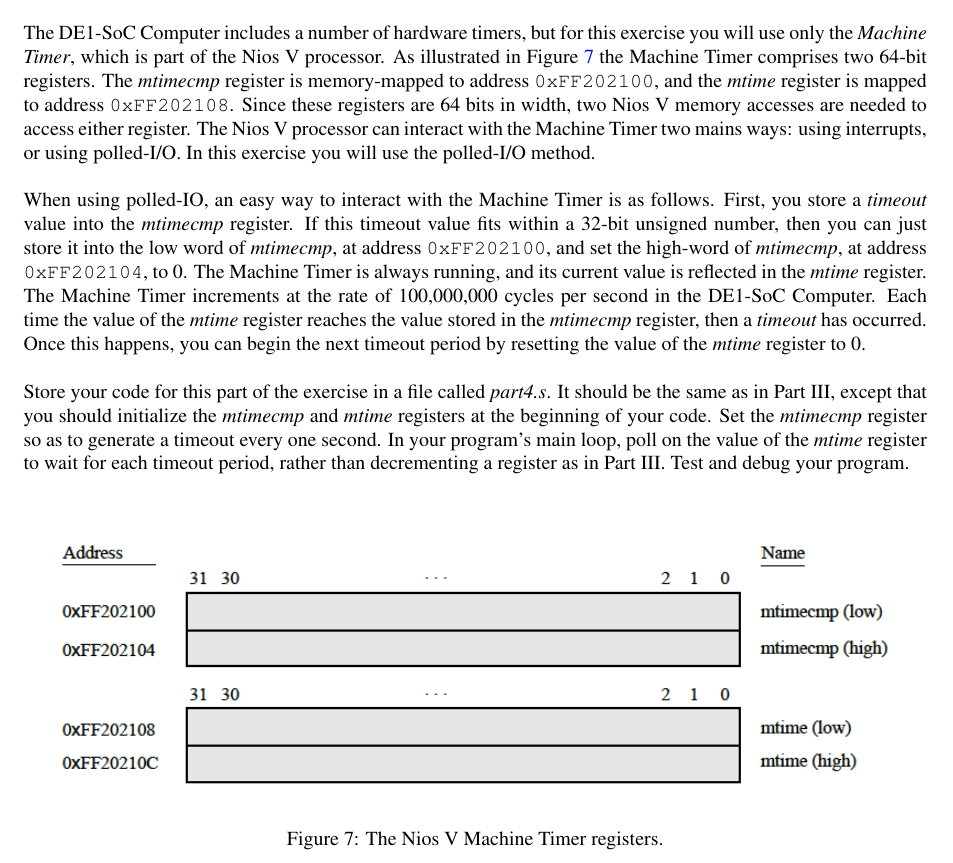
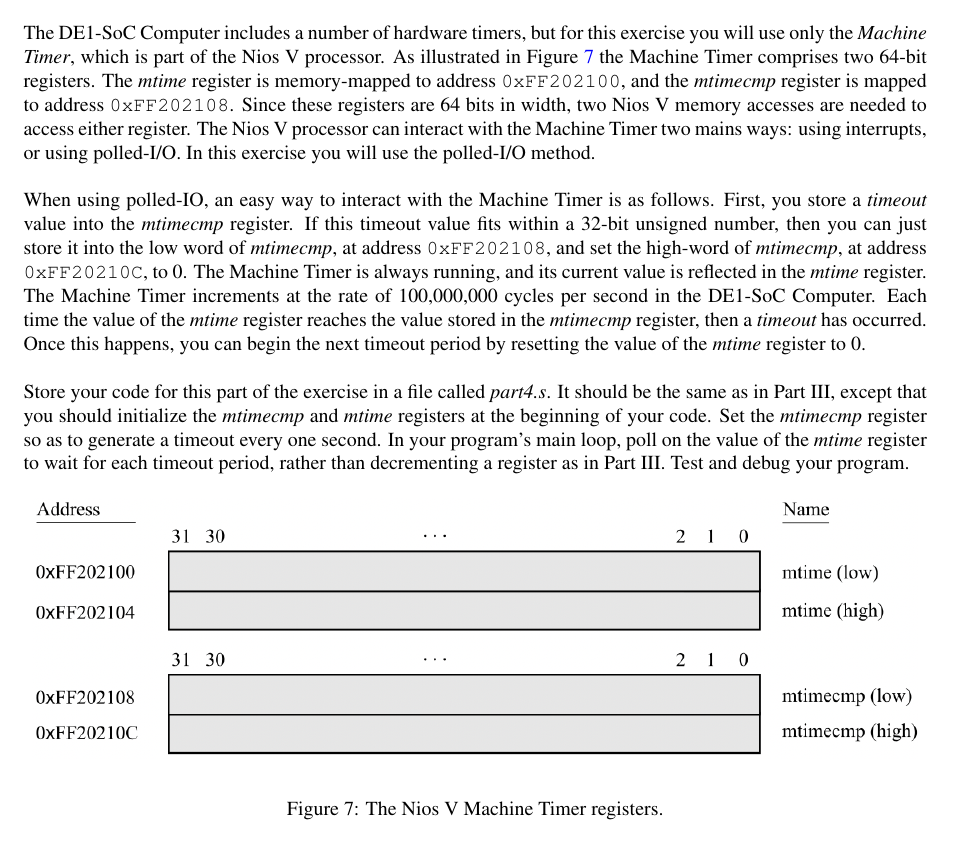
Before and after one commit to fpgacademy/Lab_Exercises_Computer_Organization, a LaTeX document (niosv/standard/lab3/doc/niosv_standard_lab3.tex): part of page 5 of 6, cut so that both start at the same text. Compiled offline with pdfLaTeX.

Commit message:
machine timer updates
swapped mtime and mtimecmp addresses

```diff
--- a/niosv/standard/lab3/doc/niosv_standard_lab3.tex
+++ b/niosv/standard/lab3/doc/niosv_standard_lab3.tex
@@ -255,8 +255,8 @@
 The DE1-SoC Computer includes a number of hardware timers, but for this exercise you will
 use only the {\it Machine Timer}, which is part of the Nios~V processor. As illustrated
 in Figure~\ref{fig:timer} the Machine Timer comprises two 64-bit registers.
-The {\it mtimecmp} register is memory-mapped to address \texttt{0xFF202100}, and the
-{\it mtime} register is mapped to address \texttt{0xFF202108}. Since these registers are
+The {\it mtime} register is memory-mapped to address \texttt{0xFF202100}, and the
+{\it mtimecmp} register is mapped to address \texttt{0xFF202108}. Since these registers are
 64 bits in width, two Nios~V memory accesses are needed to access either register. The
 Nios~V processor can interact with the Machine Timer two mains ways: using interrupts, or
 using polled-I/O. In this exercise you will use the polled-I/O method.
@@ -266,8 +266,8 @@
 When using polled-IO, an easy way to interact with the Machine Timer is as follows. First, you
 store a {\it timeout} value into the {\it mtimecmp} register. If this timeout value fits
 within a 32-bit unsigned number, then you can just store it into the low word of {\it mtimecmp},
-at address \texttt{0xFF202100}, and set the high-word of {\it mtimecmp}, at
-address \texttt{0xFF202104}, to 0. The Machine Timer is always running, and its
+at address \texttt{0xFF202108}, and set the high-word of {\it mtimecmp}, at
+address \texttt{0xFF20210C}, to 0. The Machine Timer is always running, and its
 current value is reflected in the {\it mtime} register. The Machine Timer increments at
 the rate of 100,000,000 cycles per second in the DE1-SoC Computer. Each time the
 value of the {\it mtime} register reaches the value stored in the {\it mtimecmp} register,
@@ -284,10 +284,9 @@
 timeout period, rather than decrementing a register as in Part III. Test and debug
 your program.
 
-~\\
 \begin{figure}[htb]
 	\begin{center}
-	\includegraphics[scale=.55]{figures/figuretimer.png}
+	\includegraphics[scale=.40]{figures/figuretimer.png}
 	\end{center}
 	\caption{The Nios~V Machine Timer registers.}
 \label{fig:timer}
```
Also changed, not shown: niosv/standard/lab6/doc/niosv_standard_lab6.tex (+1 -1 lines), niosv/standard/lab3/doc/figures/figuretimer.pdf (deleted), niosv/standard/lab3/doc/figures/figuretimer.png, 3 other files.
